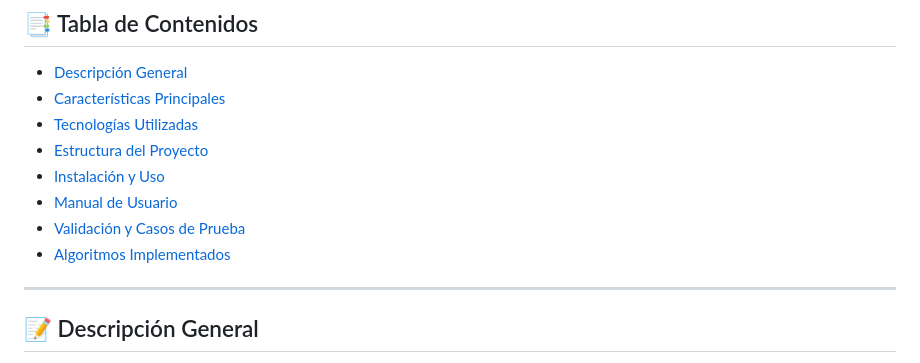
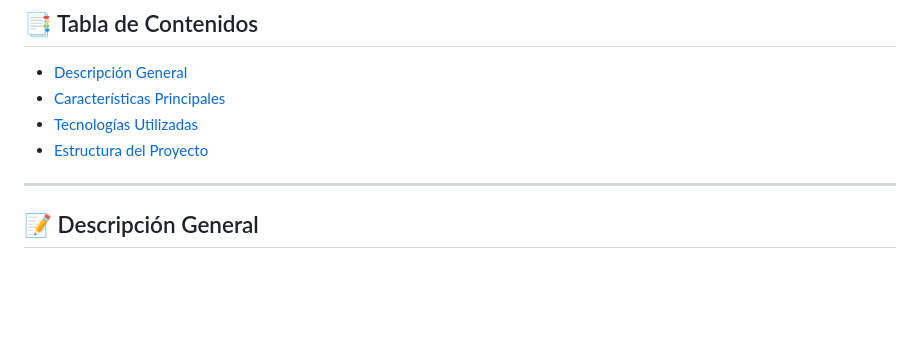
Before and after one commit to HanepinTsu/Evaluador-de-Proyectos-VPN-TIR, a Markdown page: README.md, the part around the change. GitHub-like rendering; blank space fills up the shorter version.

Commit message:
Update README to remove certain sections
Removed sections on installation, user manual, validation, and algorithms from the README.

```diff
--- a/README.md
+++ b/README.md
@@ -15,10 +15,6 @@ Una aplicación web completa y responsiva para la toma de decisiones financieras
 - [Características Principales](#-características-principales)
 - [Tecnologías Utilizadas](#-tecnologías-utilizadas)
 - [Estructura del Proyecto](#-estructura-del-proyecto)
-- [Instalación y Uso](#-instalación-y-uso)
-- [Manual de Usuario](#-manual-de-usuario)
-- [Validación y Casos de Prueba](#-validación-y-casos-de-prueba)
-- [Algoritmos Implementados](#-algoritmos-implementados)
 
 ---
 
```
